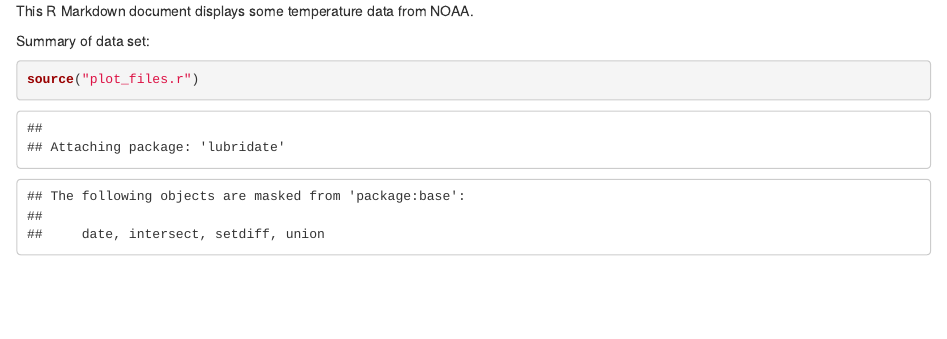
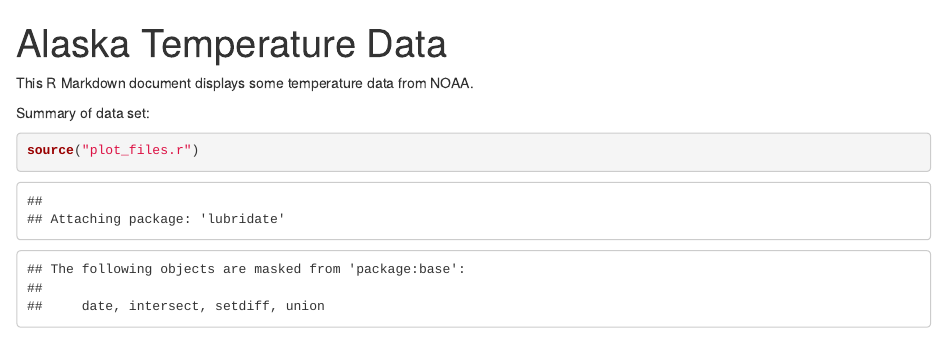
Before and after one commit to bmilash/using-r-at-chpc, an R Markdown document (ak_temp_data.rmd): the page in a window 1100 px wide, from its top. Rendered offline with R 4.5, knitr and Pandoc, with nearby package versions; some code elsewhere in the file could not run offline.

Commit message:
Added title to R markdown example.

```diff
--- a/ak_temp_data.rmd
+++ b/ak_temp_data.rmd
@@ -1,4 +1,5 @@
 ---
+title: Alaska Temperature Data
 output: html_document
 ---
 
```
Also changed, not shown: ak_temp_data.html.
